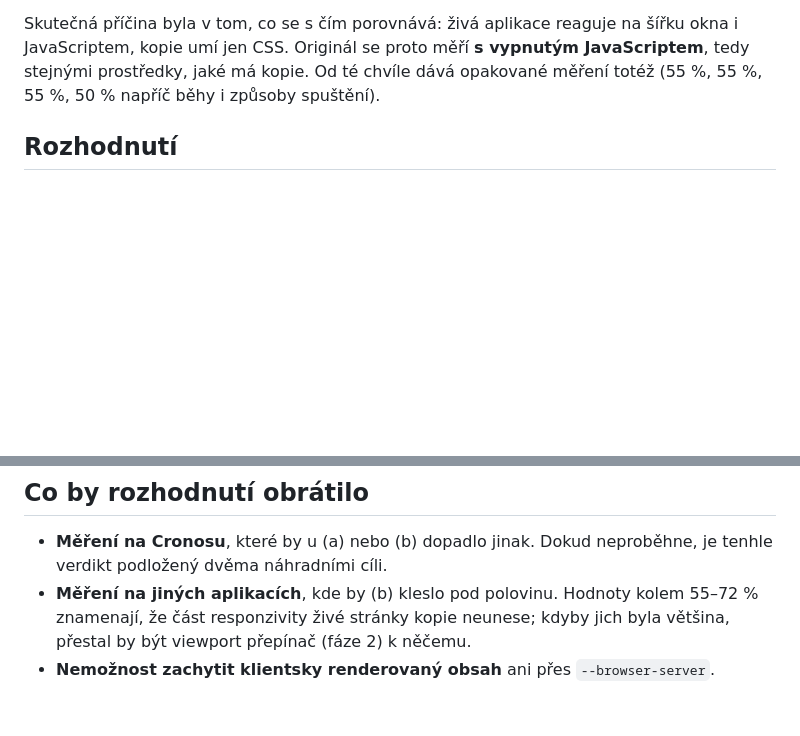
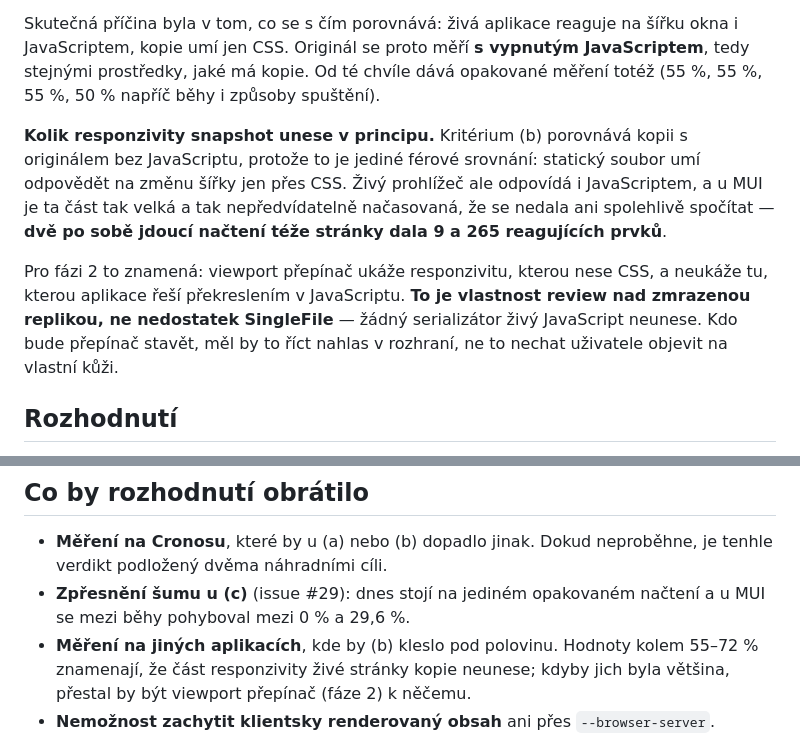
Before and after one commit to petrpus/ui-skills, a Markdown page: docs/adr/0001-snapshot-engine.md, 2 parts joined by grey strips. GitHub-like rendering; blank space fills up the shorter version.

Commit message:
docs: say what a snapshot cannot carry, in the document that decides
Criterion (b) compares the copy against an original with scripts off, because
that is the only fair comparison — a static file answers a resize with CSS or
not at all. What that leaves out was visible only in a source comment: a live
browser also answers in JavaScript, and on MUI that part is large and erratic
enough to resist counting at all, at 9 and then 265 responding elements on two
consecutive loads of the same page.

Phase 2's viewport switcher will therefore show the responsiveness CSS carries
and not the responsiveness an application re-renders for. That is a property of
reviewing a frozen replica rather than a shortfall of this serialiser, and the
person building that switcher should say so in the interface rather than let
someone discover it.

Links issue #29 for the noise floor under criterion (c), which rests on a single
reload and moved between 0% and 29.6% across runs.

```diff
--- a/docs/adr/0001-snapshot-engine.md
+++ b/docs/adr/0001-snapshot-engine.md
@@ -67,6 +67,19 @@ Skutečná příčina byla v tom, co se s čím porovnává: živá aplikace rea
 šířku okna i JavaScriptem, kopie umí jen CSS. Originál se proto měří **s vypnutým
 JavaScriptem**, tedy stejnými prostředky, jaké má kopie. Od té chvíle dává
 opakované měření totéž (55 %, 55 %, 55 %, 50 % napříč běhy i způsoby spuštění).
+
+**Kolik responzivity snapshot unese v principu.** Kritérium (b) porovnává kopii
+s originálem bez JavaScriptu, protože to je jediné férové srovnání: statický
+soubor umí odpovědět na změnu šířky jen přes CSS. Živý prohlížeč ale odpovídá
+i JavaScriptem, a u MUI je ta část tak velká a tak nepředvídatelně načasovaná,
+že se nedala ani spolehlivě spočítat — **dvě po sobě jdoucí načtení téže stránky
+dala 9 a 265 reagujících prvků**.
+
+Pro fázi 2 to znamená: viewport přepínač ukáže responzivitu, kterou nese CSS, a
+neukáže tu, kterou aplikace řeší překreslením v JavaScriptu. **To je vlastnost
+review nad zmrazenou replikou, ne nedostatek SingleFile** — žádný serializátor
+živý JavaScript neunese. Kdo bude přepínač stavět, měl by to říct nahlas
+v rozhraní, ne to nechat uživatele objevit na vlastní kůži.
 
 ## Rozhodnutí
 
@@ -143,6 +156,8 @@ proto musí normalizovat bílé místo a procházet i shadow rooty.
 
 - **Měření na Cronosu**, které by u (a) nebo (b) dopadlo jinak. Dokud
   neproběhne, je tenhle verdikt podložený dvěma náhradními cíli.
+- **Zpřesnění šumu u (c)** (issue #29): dnes stojí na jediném opakovaném
+  načtení a u MUI se mezi běhy pohyboval mezi 0 % a 29,6 %.
 - **Měření na jiných aplikacích**, kde by (b) kleslo pod polovinu. Hodnoty
   kolem 55–72 % znamenají, že část responzivity živé stránky kopie neunese;
   kdyby jich byla většina, přestal by být viewport přepínač (fáze 2) k něčemu.
```
